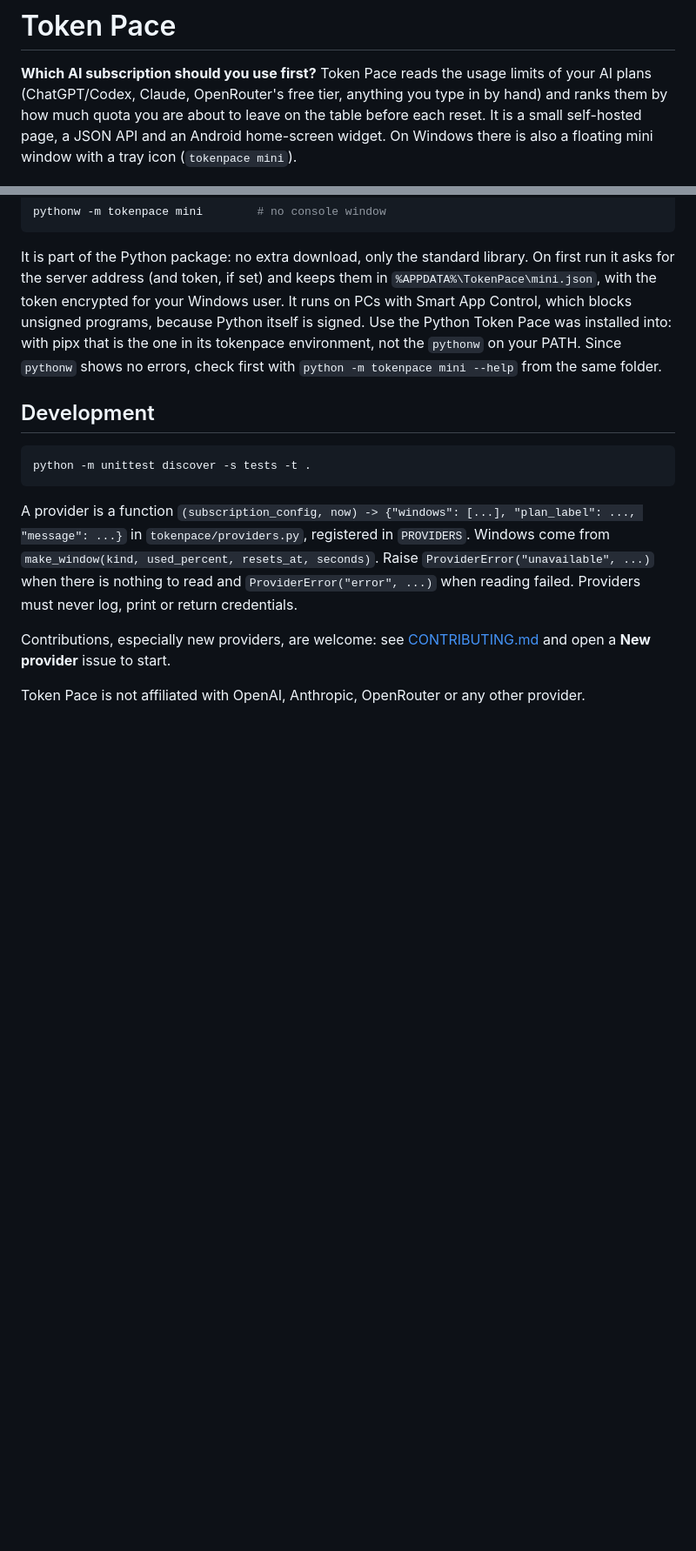
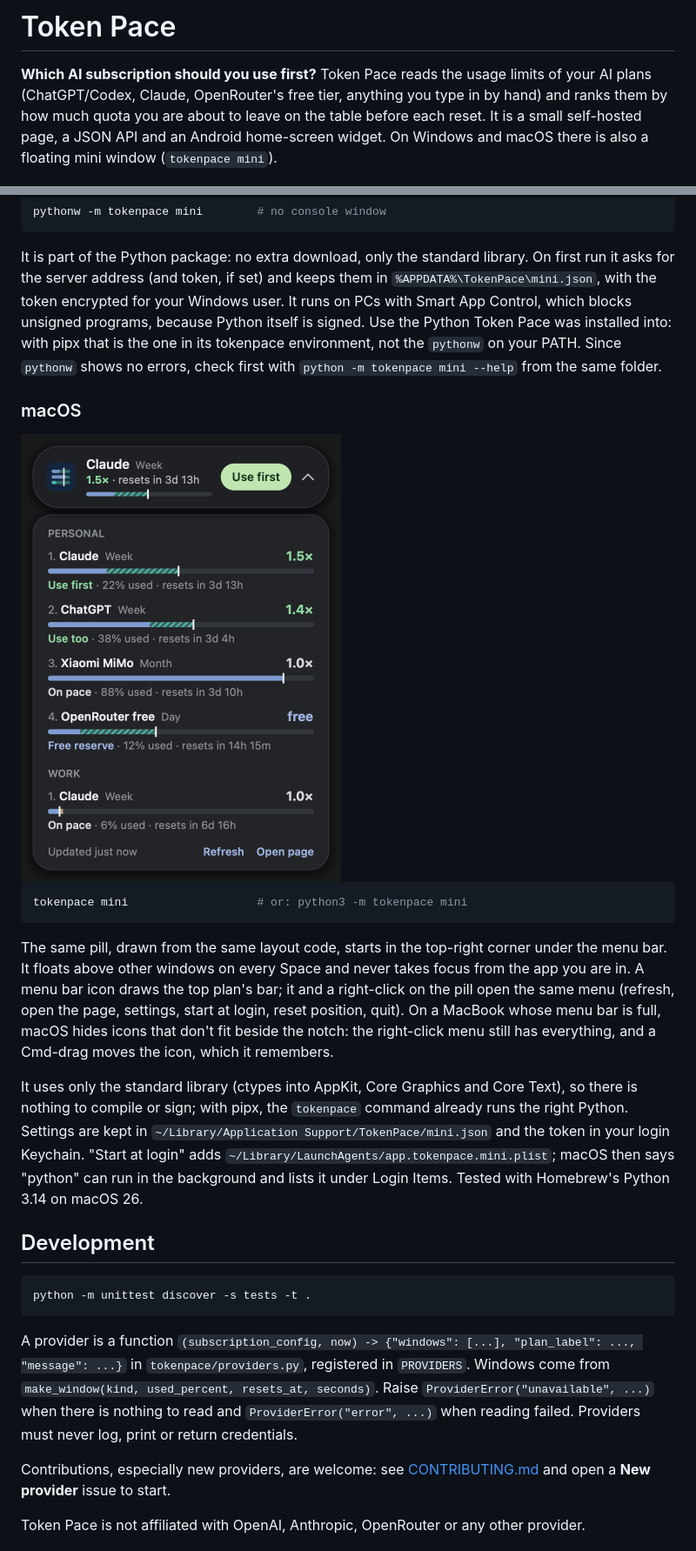
Before and after one commit to LuizPiccini/tokenpace, a Markdown page: README.md, 2 parts joined by grey strips. Shown at 87% size. Rendered like a GitHub page; pictures changed too: docs/macos-mini.png (added); blank space fills up the shorter version.

````diff
--- a/README.md
+++ b/README.md
@@ -4,7 +4,7 @@
 your AI plans (ChatGPT/Codex, Claude, OpenRouter's free tier, anything you type in by
 hand) and ranks them by how much quota you are about to leave on the table before each
 reset. It is a small self-hosted page, a JSON API and an Android home-screen widget.
-On Windows there is also a floating mini window with a tray icon (`tokenpace mini`).
+On Windows and macOS there is also a floating mini window (`tokenpace mini`).
 
 ![The tokenpace page in demo mode](docs/screenshot.png)
 
@@ -176,6 +176,29 @@ signed. Use the Python Token Pace was installed into: with pipx that is the one
 tokenpace environment, not the `pythonw` on your PATH. Since `pythonw` shows no errors,
 check first with `python -m tokenpace mini --help` from the same folder.
 
+### macOS
+
+<img src="docs/macos-mini.png" alt="The macOS mini window, expanded with synthetic demo data" width="368">
+
+```sh
+tokenpace mini                   # or: python3 -m tokenpace mini
+```
+
+The same pill, drawn from the same layout code, starts in the top-right corner under the
+menu bar. It floats above other windows on every Space and never takes focus from the app
+you are in. A menu bar icon draws the top plan's bar; it and a right-click on the pill open
+the same menu (refresh, open the page, settings, start at login, reset position, quit). On a
+MacBook whose menu bar is full, macOS hides icons that don't fit beside the notch: the
+right-click menu still has everything, and a Cmd-drag moves the icon, which it remembers.
+
+It uses only the standard library (ctypes into AppKit, Core Graphics and Core Text), so
+there is nothing to compile or sign; with pipx, the `tokenpace` command already runs the
+right Python. Settings are kept in `~/Library/Application Support/TokenPace/mini.json` and
+the token in your login Keychain. "Start at login" adds
+`~/Library/LaunchAgents/app.tokenpace.mini.plist`; macOS then says "python" can run in
+the background and lists it under Login Items. Tested with Homebrew's Python 3.14 on
+macOS 26.
+
 ## Development
 
 ```sh
````
Also changed, not shown: other parts of README.md (+1 -1 lines), INSTALL.md (+7 -1 lines), 7 other files.
